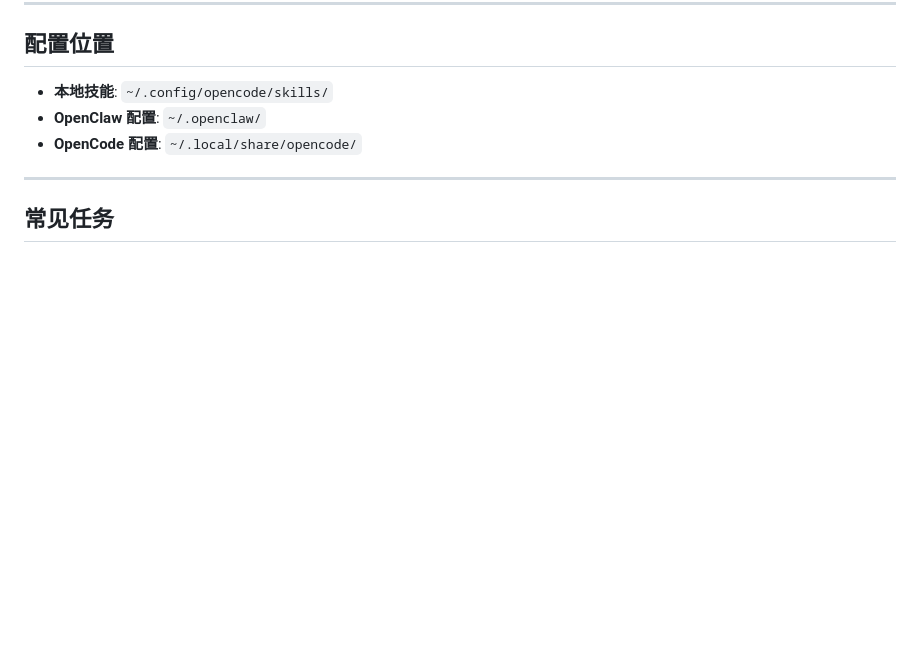
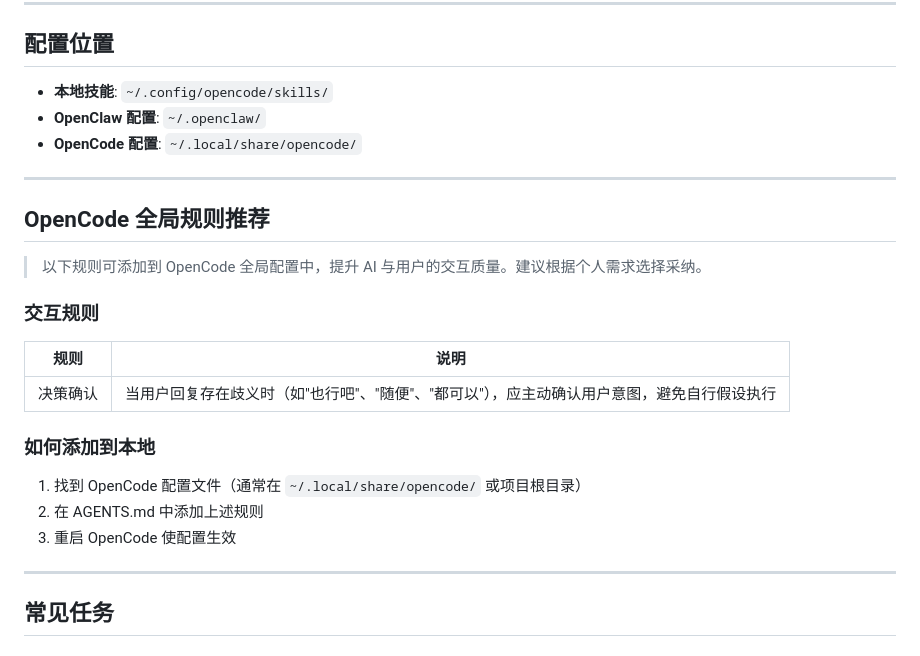
Before and after one commit to ThymeD/skills, a Markdown page: AGENTS.md, the part around the change. Rendered like a GitHub page; blank space fills up the shorter version.

Commit message:
feat: 添加 OpenCode 全局规则推荐

```diff
--- a/AGENTS.md
+++ b/AGENTS.md
@@ -193,6 +193,24 @@ C:\Users\dzx\.config\opencode/skills/
 
 ---
 
+## OpenCode 全局规则推荐
+
+> 以下规则可添加到 OpenCode 全局配置中，提升 AI 与用户的交互质量。建议根据个人需求选择采纳。
+
+### 交互规则
+
+| 规则 | 说明 |
+|------|------|
+| 决策确认 | 当用户回复存在歧义时（如"也行吧"、"随便"、"都可以"），应主动确认用户意图，避免自行假设执行 |
+
+### 如何添加到本地
+
+1. 找到 OpenCode 配置文件（通常在 `~/.local/share/opencode/` 或项目根目录）
+2. 在 AGENTS.md 中添加上述规则
+3. 重启 OpenCode 使配置生效
+
+---
+
 ## 常见任务
 
 ### 测试新技能
```
